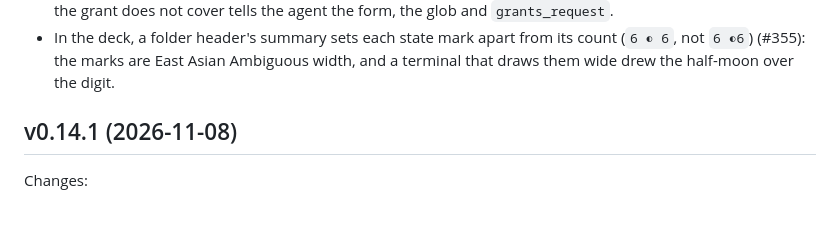
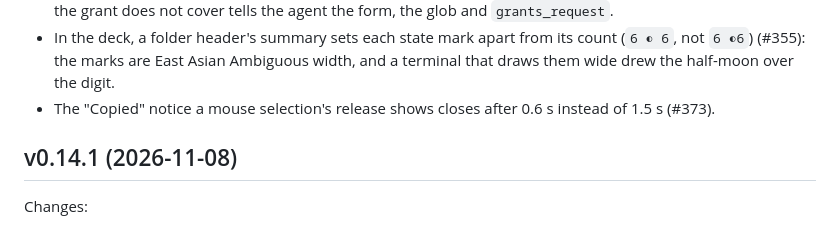
Before and after one commit to DavidGodefroid/lea, a Markdown page: CHANGELOG.md, the part around the change. Drawn GitHub-style.

Commit message:
docs(changelog): Copied notice 0.6 s (#373)
Co-Authored-By: Claude Opus 5.5 (1M context) <noreply@anthropic.com>

```diff
--- a/CHANGELOG.md
+++ b/CHANGELOG.md
@@ -14,6 +14,8 @@ Changes:
 - In the deck, a folder header's summary sets each state mark apart from its count (`6 ◐ 6`, not
   `6 ◐6`) (#355): the marks are East Asian Ambiguous width, and a terminal that draws them wide
   drew the half-moon over the digit.
+- The "Copied" notice a mouse selection's release shows closes after 0.6 s instead of 1.5 s
+  (#373).
 
 ## v0.14.1 (2026-11-08)
 
```
